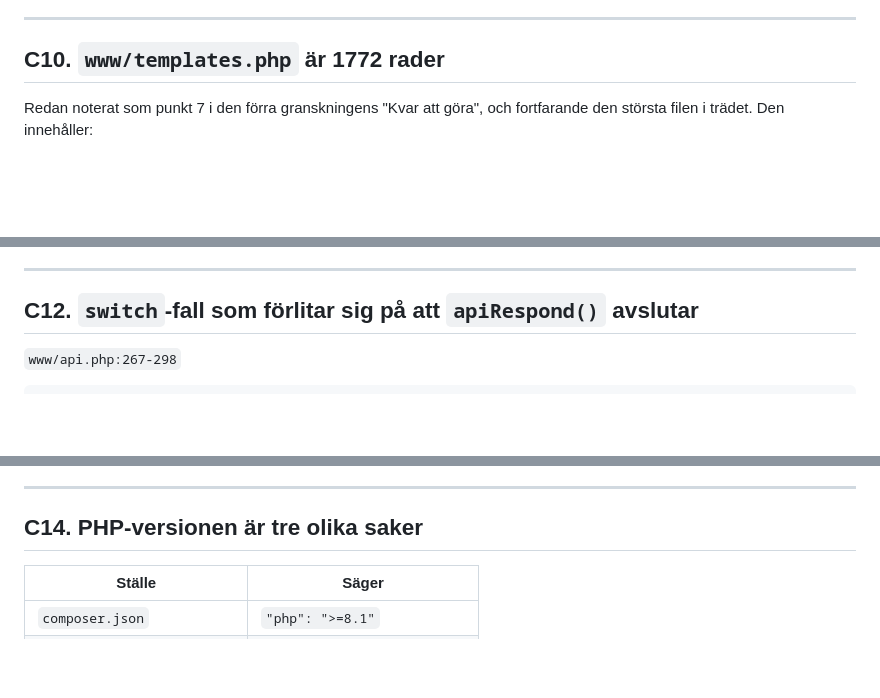
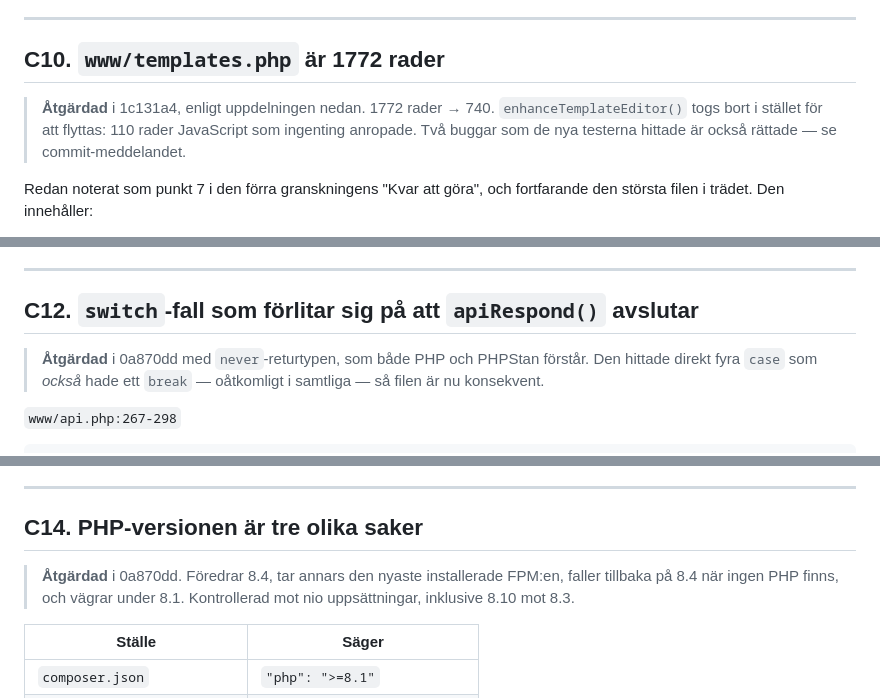
Before and after one commit to dsjodin/hostdeployer, a Markdown page: docs/CODE-REVIEW-2026-07.md, 3 parts joined by grey strips. Rendered like a GitHub page; blank space fills up the shorter version.

```diff
--- a/docs/CODE-REVIEW-2026-07.md
+++ b/docs/CODE-REVIEW-2026-07.md
@@ -393,6 +403,11 @@ Behåll `getReadableFileSize()`. Ta bort de två andra och byt anropsställena.
 
 <a id="c10"></a>
 ## C10. `www/templates.php` är 1772 rader
+
+> **Åtgärdad** i 1c131a4, enligt uppdelningen nedan. 1772 rader → 740.
+> `enhanceTemplateEditor()` togs bort i stället för att flyttas: 110 rader
+> JavaScript som ingenting anropade. Två buggar som de nya testerna hittade
+> är också rättade — se commit-meddelandet.
 
 Redan noterat som punkt 7 i den förra granskningens "Kvar att göra", och
 fortfarande den största filen i trädet. Den innehåller:
@@ -453,6 +470,10 @@ Ta bort.
 
 <a id="c12"></a>
 ## C12. `switch`-fall som förlitar sig på att `apiRespond()` avslutar
+
+> **Åtgärdad** i 0a870dd med `never`-returtypen, som både PHP och PHPStan
+> förstår. Den hittade direkt fyra `case` som *också* hade ett `break` —
+> oåtkomligt i samtliga — så filen är nu konsekvent.
 
 `www/api.php:267-298`
 
@@ -504,6 +525,10 @@ ligger där ett riktigt media skulle ligga och kommenteras därefter. Lägg till
 
 <a id="c14"></a>
 ## C14. PHP-versionen är tre olika saker
+
+> **Åtgärdad** i 0a870dd. Föredrar 8.4, tar annars den nyaste installerade
+> FPM:en, faller tillbaka på 8.4 när ingen PHP finns, och vägrar under 8.1.
+> Kontrollerad mot nio uppsättningar, inklusive 8.10 mot 8.3.
 
 | Ställe | Säger |
 |---|---|
```
Also changed, not shown: other parts of docs/CODE-REVIEW-2026-07.md (+30 -14 lines).
